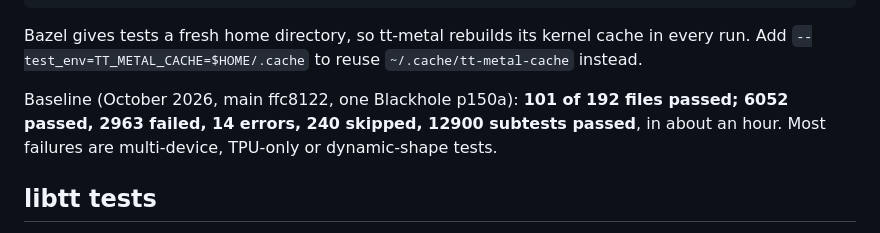
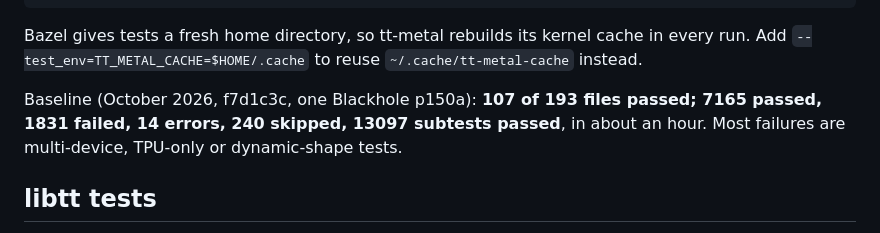
Before and after one commit to pcmoritz/libtt, a Markdown page: README.md, the part around the change. Rendered like a GitHub page.

Commit message:
Update the torch_tpu suite baseline to f7d1c3c
Full torch_tpu suite on f7d1c3c (the abort fixes on main 930b5a3, opt build,
TT_METAL_CACHE, 2026-10-25, 55 minutes): 107 of 193 files passed; 7165
passed, 1831 failed, 14 errors, 240 skipped, 13097 subtests passed. No file
crashed or timed out. The previous baseline, main ffc8122, had 101 of 192
files passed, 6052 passed and 2963 failed. The new file is libtt's
rng_state_test.py (8 passed).

Without the abort fixes, main 089f386 lost the rest of ops_unit_test.py,
dynamism/compile_test.py and dynamism/dynamic_slice_test.py: 3964 passed,
1112 failed.

Co-Authored-By: Claude Opus 5.5 <noreply@anthropic.com>

```diff
--- a/README.md
+++ b/README.md
@@ -122,8 +122,8 @@ Bazel gives tests a fresh home directory, so tt-metal rebuilds its kernel cache
 in every run. Add `--test_env=TT_METAL_CACHE=$HOME/.cache` to reuse
 `~/.cache/tt-metal-cache` instead.
 
-Baseline (October 2026, main ffc8122, one Blackhole p150a): **101 of 192 files
-passed; 6052 passed, 2963 failed, 14 errors, 240 skipped, 12900 subtests
+Baseline (October 2026, f7d1c3c, one Blackhole p150a): **107 of 193 files
+passed; 7165 passed, 1831 failed, 14 errors, 240 skipped, 13097 subtests
 passed**, in about an hour. Most failures are multi-device, TPU-only or
 dynamic-shape tests.
 
```
